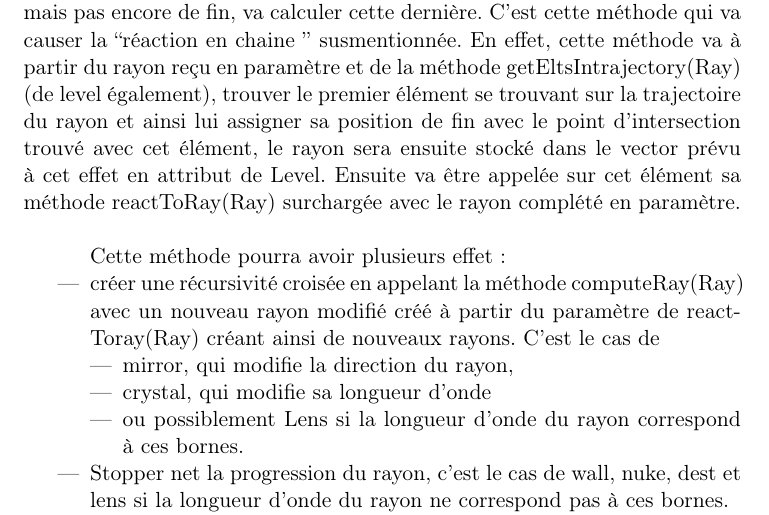
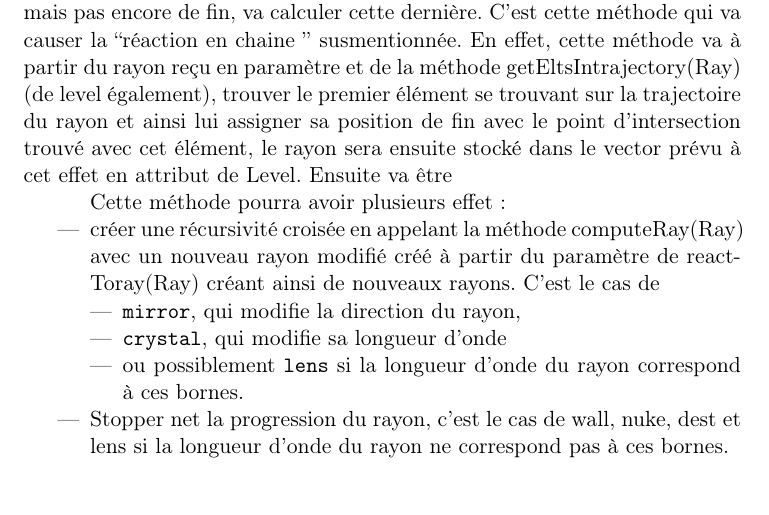
Before and after one commit to ESI1316/Starlight, a LaTeX thesis (rapport/rapport.tex): part of page 27 of 34, cut so that both start at the same text. Compiled offline with pdfLaTeX.

Commit message:
last one

```diff
--- a/rapport/rapport.tex
+++ b/rapport/rapport.tex
@@ -848,8 +848,6 @@ getEltsIntrajectory(Ray) (de level également), trouver le premier élément se
 trouvant sur la trajectoire du rayon et ainsi lui assigner sa position de fin
 avec le point d'intersection trouvé avec cet élément, le rayon sera ensuite
 stocké dans le vector prévu à cet effet en attribut de Level. Ensuite va être
-appelée sur cet élément sa méthode reactToRay(Ray) surchargée avec le rayon
-complété en paramètre. \\
 
 \begin{itemize}
 	\item[] Cette méthode pourra avoir plusieurs effet:
@@ -857,14 +855,14 @@ complété en paramètre. \\
 nouveau rayon modifié créé à partir du paramètre de reactToray(Ray) créant ainsi
 de nouveaux rayons. C'est le cas de
 \begin{itemize}
-	\item mirror, qui modifie la direction du rayon,
-	\item crystal, qui modifie sa longueur d'onde
-	\item ou possiblement Lens si la longueur d'onde du rayon correspond à ces bornes.
+	\item \texttt{mirror}, qui modifie la direction du rayon,
+    \item \texttt{crystal}, qui modifie sa longueur d'onde
+	\item ou possiblement \texttt{lens} si la longueur d'onde du rayon correspond à ces bornes.
 \end{itemize}
     \item Stopper net la progression du rayon, c'est le cas de wall, nuke, dest et lens
     si la longueur d'onde du rayon ne correspond pas à ces bornes.
 \end{itemize}
-)
+
 \chapter{Test effectués}
 \section{Framework de test}
 Le Framework de test utilisé est
```
Also changed, not shown: rapport/rapport.pdf, 1 other file.
